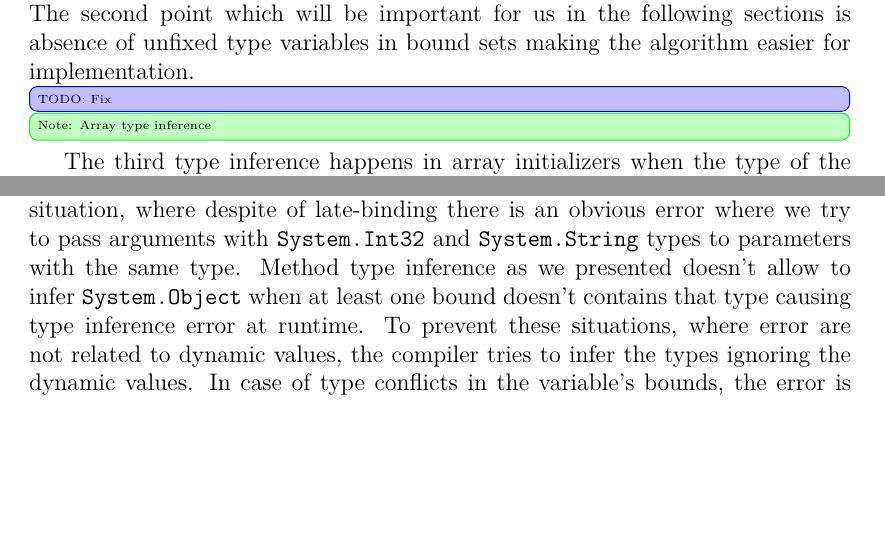
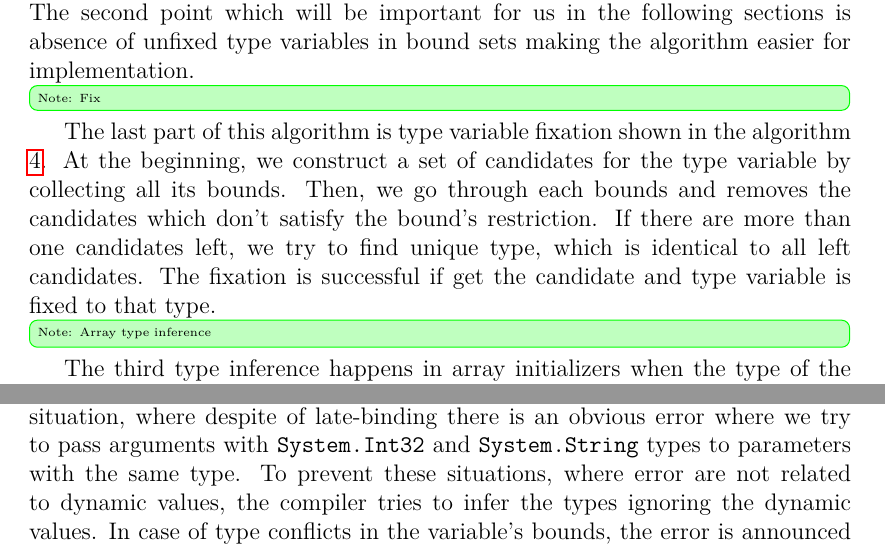
Before and after one commit to TomatorCZ/master-thesis, a LaTeX thesis (Text/en/thesis.tex, which reads Text/en/chap01_related_work.tex): two parts of pages 14 and 18 of 29, joined at a grey line, cut so that both start at the same text, the shorter picture padded with empty space. Compiled offline with pdfLaTeX.

Commit message:
[Text] Add paragraph about fixation

```diff
--- a/Text/en/chap01_related_work.tex
+++ b/Text/en/chap01_related_work.tex
@@ -431,7 +431,12 @@ The second point which will be important for us in the following sections is abs
 \label{alg03:methodTypeInference3}
 \end{algorithm}
 \par
-\change{Fix}
+\info{Fix}
+The last part of this algorithm is type variable fixation shown in the algorithm \ref{alg04:methodTypeInference4}.
+At the beginning, we construct a set of candidates for the type variable by collecting all its bounds.
+Then, we go through each bounds and removes the candidates which don't satisfy the bound's restriction.
+If there are more than one candidates left, we try to find unique type, which is identical to all left candidates.
+The fixation is successful if get the candidate and type variable is fixed to that type.
 \par
 \begin{algorithm}
 \SetKwFunction{IdenticalTo}{IdenticalTo}
@@ -492,7 +497,6 @@ As we mentioned in the previous section, \texttt{dynamic} keyword is used to ena
 Because of late binding, the compiler can't check instance method calling at compile time to prevent type errors at runtime.
 However, there are situations, where the compiler can partial type check expressions like method calls.
 You can see a situation, where despite of late-binding there is an obvious error where we try to pass arguments with \texttt{System.Int32} and \texttt{System.String} types to parameters with the same type.
-Method type inference as we presented doesn't allow to infer \texttt{System.Object} when at least one bound doesn't contains that type causing type inference error at runtime.
 To prevent these situations, where error are not related to dynamic values, the compiler tries to infer the types ignoring the dynamic values.
 In case of type conflicts in the variable's bounds, the error is announced at compile time instead of runtime.
 \par
```
Also changed, not shown: Text/en/thesis.pdf.
